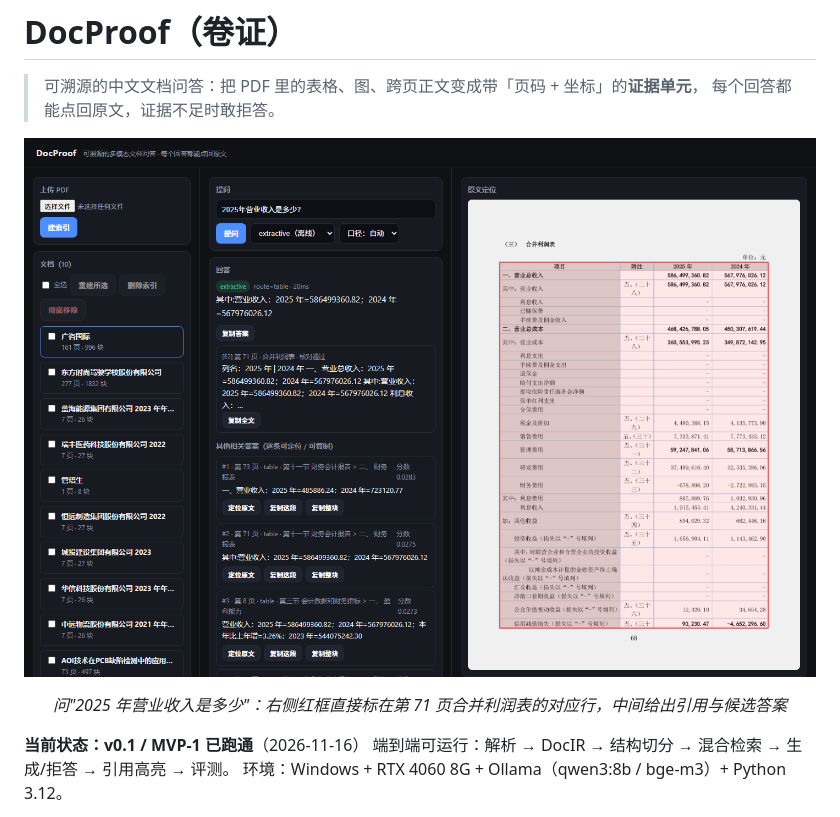
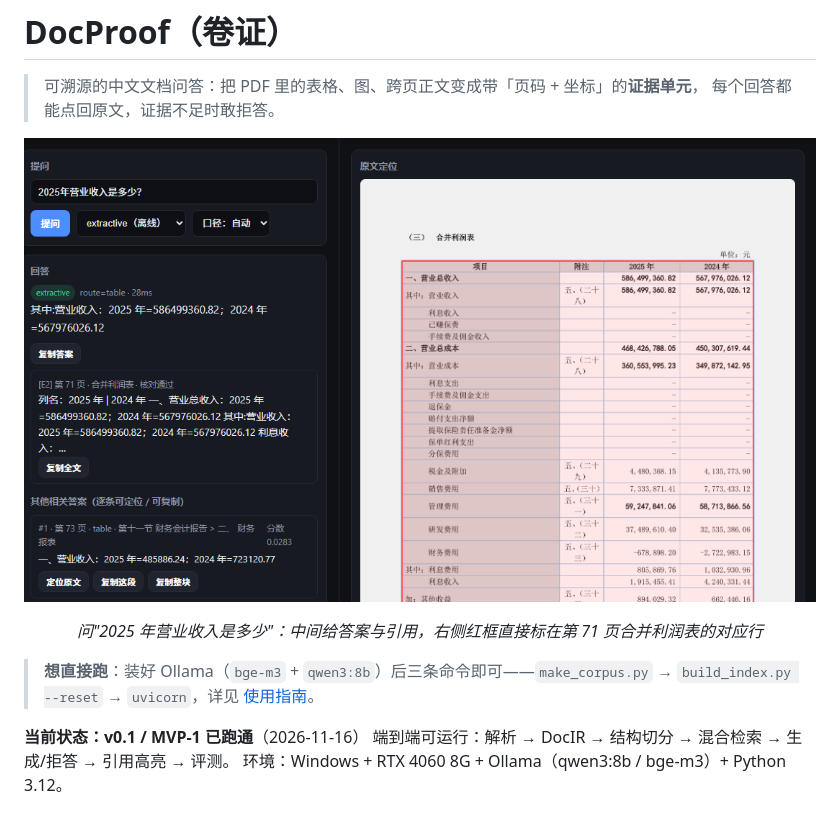
Before and after one commit to lts17787774131-source/docproof, a Markdown page: README.md, the part around one of its changes. Rendered like a GitHub page; pictures changed too: docs/demo-hero.png (added), docs/demo.png.

Commit message:
docs: 3-step demo figure, hero image, Try-it hint, v0.1 release notes

```diff
--- a/README.md
+++ b/README.md
@@ -3,9 +3,11 @@
 > 可溯源的中文文档问答：把 PDF 里的表格、图、跨页正文变成带「页码 + 坐标」的**证据单元**，
 > 每个回答都能点回原文，证据不足时敢拒答。
 
-![DocProof 界面](docs/demo.png)
+![DocProof 界面](docs/demo-hero.png)
 
-<p align="center"><i>问"2025 年营业收入是多少"：右侧红框直接标在第 71 页合并利润表的对应行，中间给出引用与候选答案</i></p>
+<p align="center"><i>问"2025 年营业收入是多少"：中间给答案与引用，右侧红框直接标在第 71 页合并利润表的对应行</i></p>
+
+> **想直接跑**：装好 Ollama（`bge-m3` + `qwen3:8b`）后三条命令即可——`make_corpus.py` → `build_index.py --reset` → `uvicorn`，详见 [使用指南](docs/使用指南.md)。
 
 **当前状态：v0.1 / MVP-1 已跑通**（2026-11-16）
 端到端可运行：解析 → DocIR → 结构切分 → 混合检索 → 生成/拒答 → 引用高亮 → 评测。
```
Also changed, not shown: other parts of README.md (+10 -0 lines), docs/release-notes-v0.1.md (added, +56 -0 lines), docs/demo-1-answer.png (added), docs/demo-2-caliber.png (added), docs/demo-3-refusal.png (added), 1 other file.
